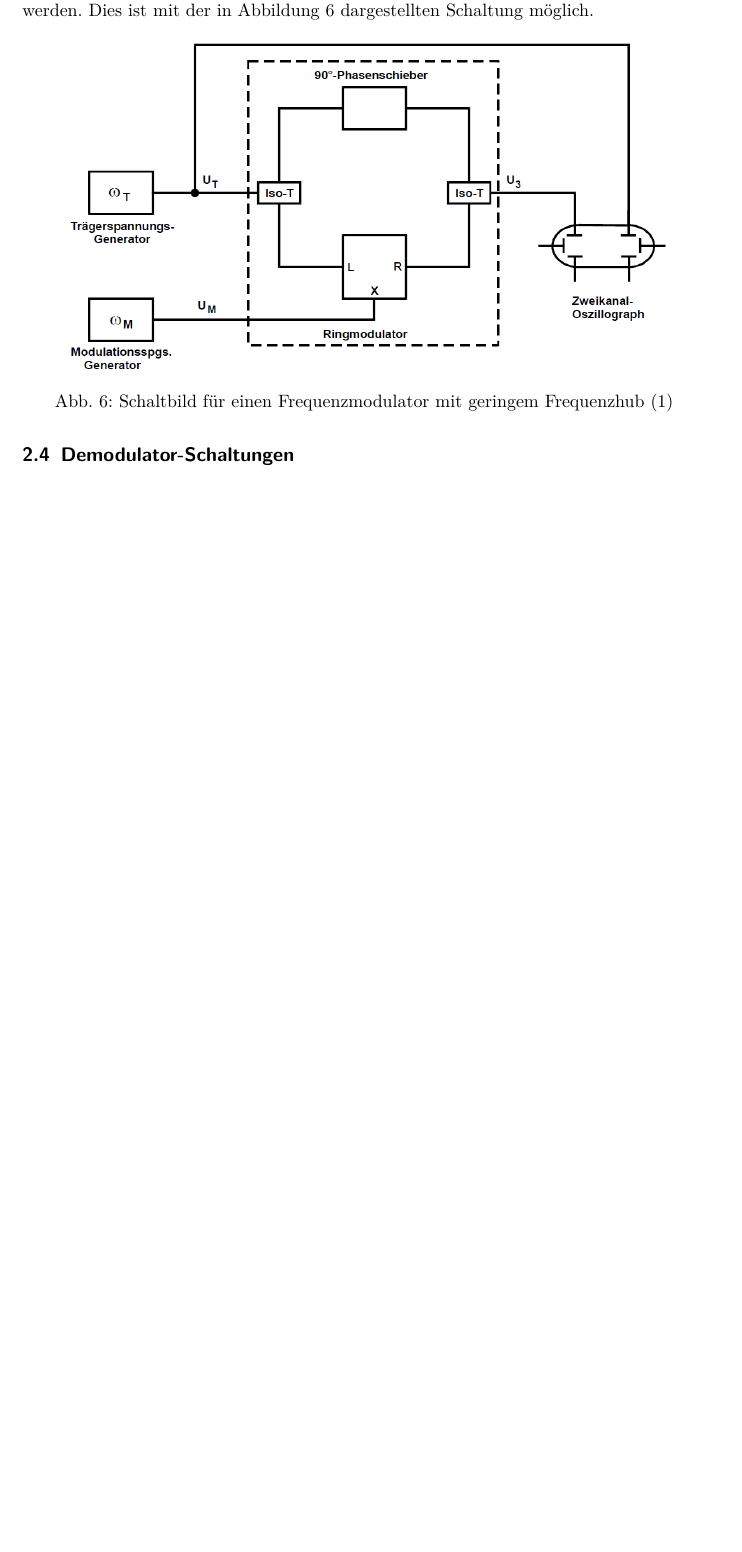
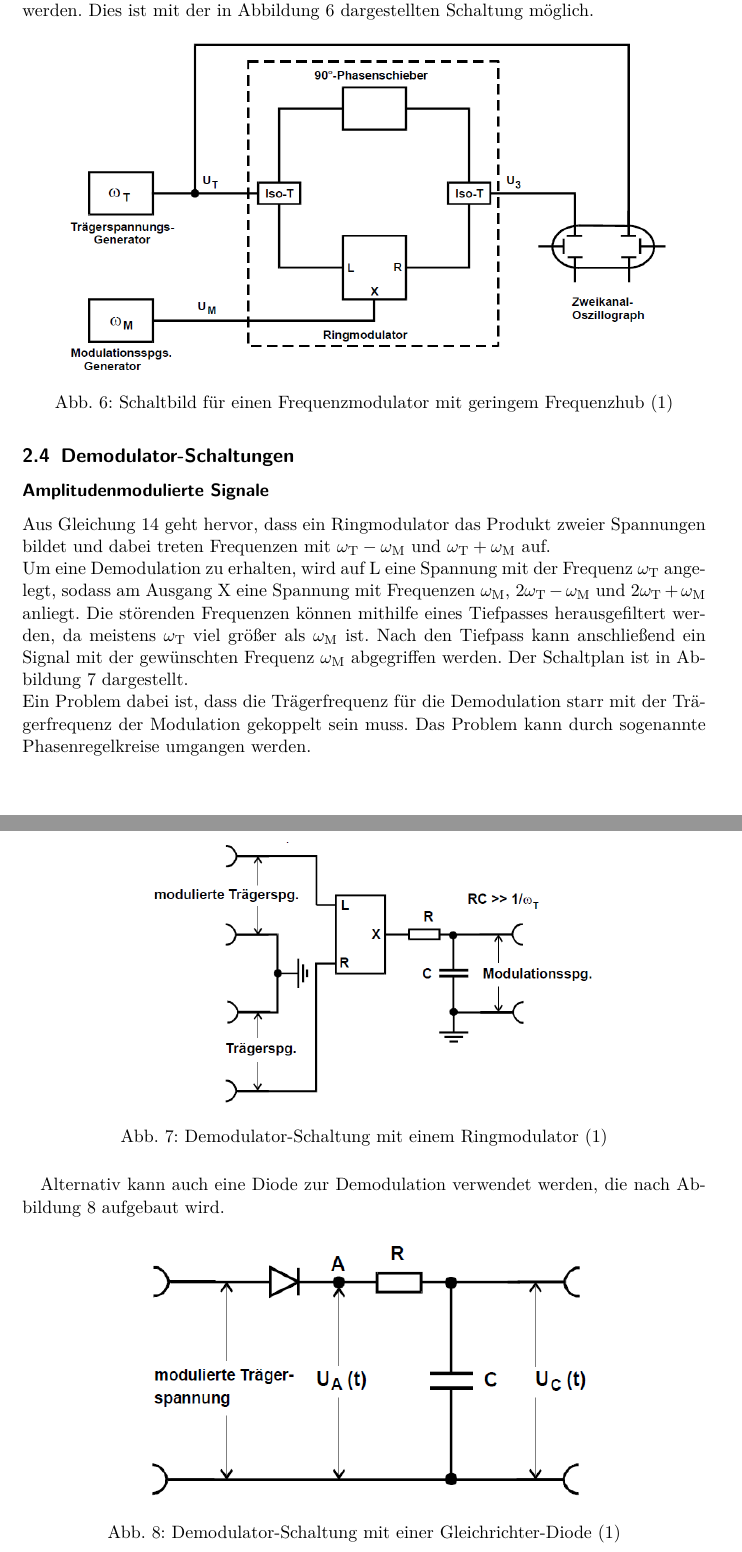
Before and after one commit to bjoern-lindhauer/masterpraktikum, a LaTeX document (V56/Protokoll/protokoll.tex): part of page 8 of 11 before the commit and two parts of pages 8 and 9 of 13 after it, the two joined at a grey line, cut so that both start at the same text, the shorter picture padded with empty space. Compiled offline with pdfLaTeX.

Commit message:
Fertig bis auf den letzten Teil der Demodulationsschaltungen, was eigentlich Versuchsaufbau ist und ich mit den Gedanken spiele es den dafür Zuständigen machen zu lassen, weil es so schön ist.

```diff
--- a/V56/Protokoll/protokoll.tex
+++ b/V56/Protokoll/protokoll.tex
@@ -189,4 +189,20 @@ Im vorherigen Abschnitt wurde mit den Ringmodulator eine Möglichkeit beschriebe
 \label{fig:frequenzmodulationsschaltung}
 \end{figure}
 \subsection{Demodulator-Schaltungen}
-
+\subsubsection*{Amplitudenmodulierte Signale}
+Aus Gleichung \ref{eq:ringmodulatorprodukt} geht hervor, dass ein Ringmodulator das Produkt zweier Spannungen bildet und dabei treten Frequenzen mit $\omega_{\text{T}}-\omega_{\text{M}}$ und $\omega_{\text{T}}+\omega_{\text{M}}$ auf.\\
+Um eine Demodulation zu erhalten, wird auf L eine Spannung mit der Frequenz $\omega_{\text{T}}$ angelegt, sodass am Ausgang X eine Spannung mit Frequenzen $\omega_{\text{M}}$, $2\omega_{\text{T}}-\omega_{\text{M}}$ und $2\omega_{\text{T}}+\omega_{\text{M}}$ anliegt. Die störenden Frequenzen können mithilfe eines Tiefpasses herausgefiltert werden, da meistens $\omega_{\text{T}}$ viel größer als $\omega_{\text{M}}$ ist. Nach den Tiefpass kann anschließend ein Signal mit der gewünschten Frequenz $\omega_{\text{M}}$ abgegriffen werden. Der Schaltplan ist in Abbildung \ref{fig:demodulationsschaltungmitringmodulator} dargestellt.\\
+Ein Problem dabei ist, dass die Trägerfrequenz für die Demodulation starr mit der Trägerfrequenz der Modulation gekoppelt sein muss. Das Problem kann durch sogenannte Phasenregelkreise umgangen werden.
+\begin{figure}[H]
+\centering
+\includegraphics[width=10cm]{images/demodulationsschaltungmitringmodulator.png}
+\caption{Demodulator-Schaltung mit einem Ringmodulator (1)}
+\label{fig:demodulationsschaltungmitringmodulator}
+\end{figure}
+Alternativ kann auch eine Diode zur Demodulation verwendet werden, die nach Abbildung \ref{fig:demodulationsschaltungmitgleichrichtdiode} aufgebaut wird.
+\begin{figure}[H]
+\centering
+\includegraphics[width=10cm]{images/demodulationsschaltungmitgleichrichtdiode.png}
+\caption{Demodulator-Schaltung mit einer Gleichrichter-Diode (1)}
+\label{fig:demodulationsschaltungmitgleichrichtdiode}
+\end{figure}
```
Also changed, not shown: V56/Protokoll/images/AusgangsspannungDemodulationDiode.png (added), V56/Protokoll/protokoll.tex (11 more changed lines).
